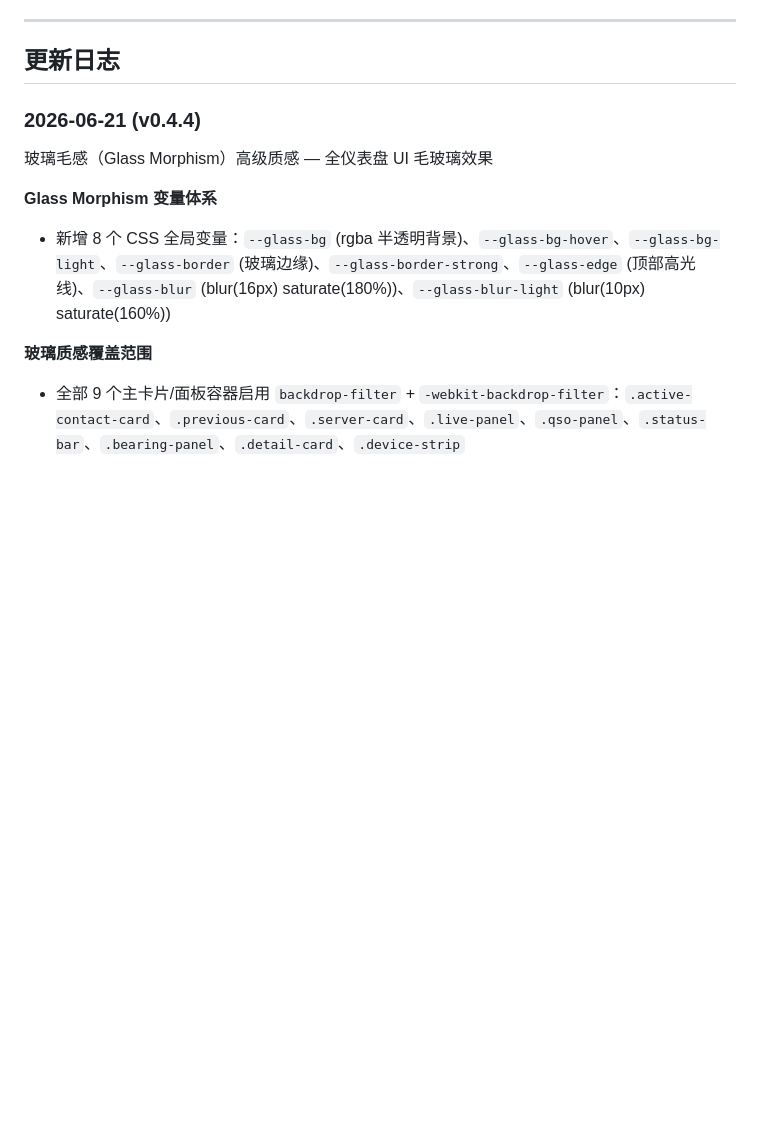
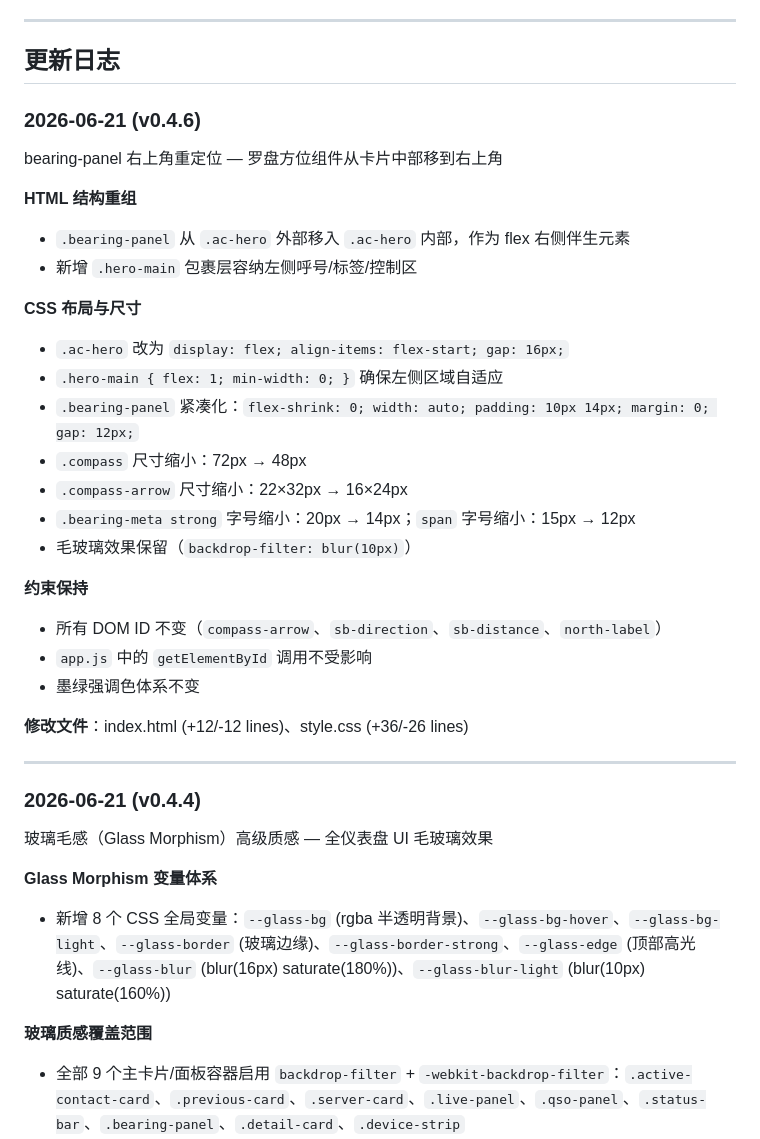
Before and after one commit to Inliang/fmo-secondary, a Markdown page: README.md, the part around the change. GitHub-like rendering; blank space fills up the shorter version.

Commit message:
docs: update README v0.4.6 changelog

```diff
--- a/README.md
+++ b/README.md
@@ -134,6 +134,32 @@ fmo-secondary/
 ---
 
 ## 更新日志
+
+### 2026-06-21 (v0.4.6)
+
+bearing-panel 右上角重定位 — 罗盘方位组件从卡片中部移到右上角
+
+**HTML 结构重组**
+- `.bearing-panel` 从 `.ac-hero` 外部移入 `.ac-hero` 内部，作为 flex 右侧伴生元素
+- 新增 `.hero-main` 包裹层容纳左侧呼号/标签/控制区
+
+**CSS 布局与尺寸**
+- `.ac-hero` 改为 `display: flex; align-items: flex-start; gap: 16px;`
+- `.hero-main { flex: 1; min-width: 0; }` 确保左侧区域自适应
+- `.bearing-panel` 紧凑化：`flex-shrink: 0; width: auto; padding: 10px 14px; margin: 0; gap: 12px;`
+- `.compass` 尺寸缩小：72px → 48px
+- `.compass-arrow` 尺寸缩小：22×32px → 16×24px
+- `.bearing-meta strong` 字号缩小：20px → 14px；`span` 字号缩小：15px → 12px
+- 毛玻璃效果保留（`backdrop-filter: blur(10px)`）
+
+**约束保持**
+- 所有 DOM ID 不变（`compass-arrow`、`sb-direction`、`sb-distance`、`north-label`）
+- `app.js` 中的 `getElementById` 调用不受影响
+- 墨绿强调色体系不变
+
+**修改文件**：index.html (+12/-12 lines)、style.css (+36/-26 lines)
+
+---
 
 ### 2026-06-21 (v0.4.4)
 
```
